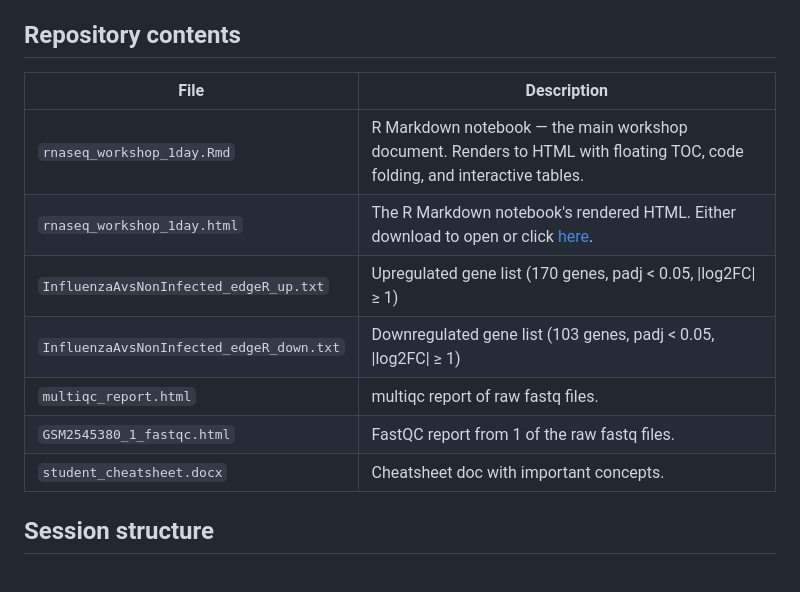
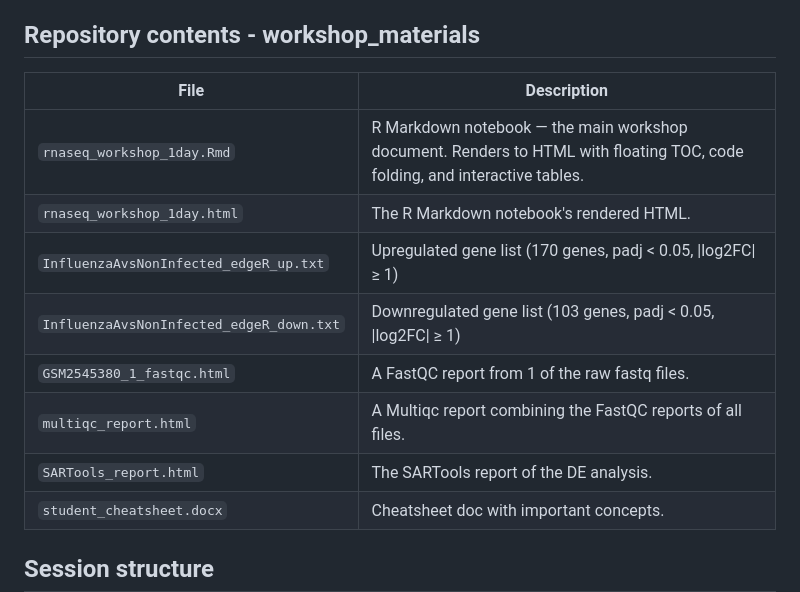
Before and after one commit to chandron/IMBB-rnaseq-workshop-1day, a Markdown page: README.md, the part around one of its changes. Drawn GitHub-style; blank space fills up the shorter version.

```diff
--- a/README.md
+++ b/README.md
@@ -17,16 +17,17 @@ New to GitHub? → Check out our brief [intro guide](https://github.com/chandron
 - **Platform:** Illumina HiSeq 2500, 100 bp paired-end reads
 - **Workshop subset:** Female mice only, Day 0 (non-infected) vs. Day 8 (post-infection), 8 samples total (4 per condition)
 
-## Repository contents
+## Repository contents - workshop_materials
 
 | File | Description |
 |---|---|
 | `rnaseq_workshop_1day.Rmd` | R Markdown notebook — the main workshop document. Renders to HTML with floating TOC, code folding, and interactive tables. |
-| `rnaseq_workshop_1day.html` | The R Markdown notebook's rendered HTML. Either download to open or click [here](https://htmlpreview.github.io/?https://github.com/chandron/IMBB-rnaseq-workshop-1day/blob/main/data/rnaseq_workshop_1day.html).|
+| `rnaseq_workshop_1day.html` | The R Markdown notebook's rendered HTML. |
 | `InfluenzaAvsNonInfected_edgeR_up.txt` | Upregulated gene list (170 genes, padj < 0.05, \|log2FC\| ≥ 1) |
 | `InfluenzaAvsNonInfected_edgeR_down.txt` | Downregulated gene list (103 genes, padj < 0.05, \|log2FC\| ≥ 1) |
-| `multiqc_report.html` | multiqc report of raw fastq files. |
-| `GSM2545380_1_fastqc.html` | FastQC report from 1 of the raw fastq files. |
+| `GSM2545380_1_fastqc.html` | A FastQC report from 1 of the raw fastq files. |
+| `multiqc_report.html` | A Multiqc report combining the FastQC reports of all files. |
+| `SARTools_report.html` | The SARTools report of the DE analysis. |
 | `student_cheatsheet.docx` | Cheatsheet doc with important concepts. |
 
 ## Session structure
```
Also changed, not shown: other parts of README.md (+1 -1 lines).
